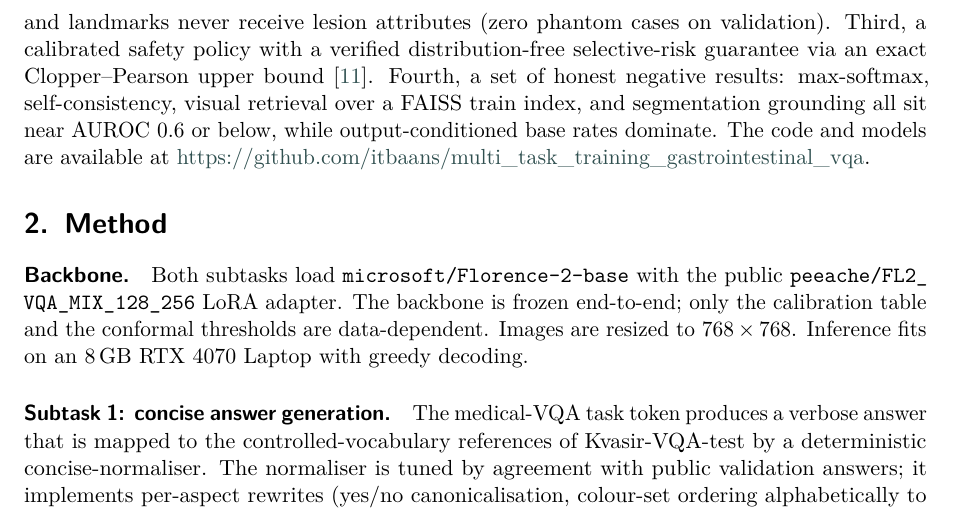
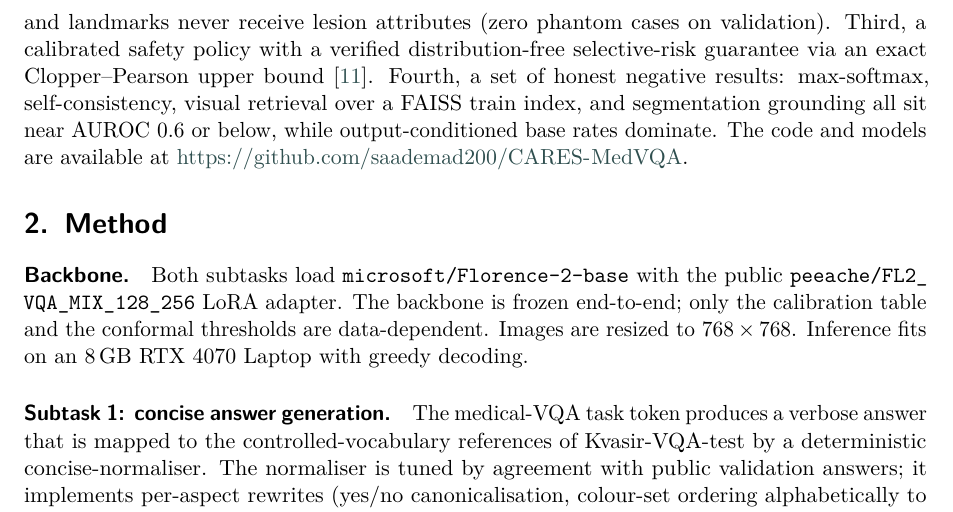
Before and after one commit to saademad200/CARES-MedVQA, a LaTeX document (working_notes.tex): part of page 2 of 6, cut so that both start at the same text. Compiled offline with pdfLaTeX; a LaTeX package or settings file that is missing is left out.

Commit message:
Update code URL to new repository

```diff
--- a/working_notes.tex
+++ b/working_notes.tex
@@ -124,7 +124,7 @@ Clopper--Pearson upper bound \cite{bates2021distribution}. Fourth, a
 set of honest negative results: max-softmax, self-consistency,
 visual retrieval over a FAISS train index, and segmentation grounding
 all sit near AUROC 0.6 or below, while output-conditioned base rates
-dominate. The code and models are available at \url{https://github.com/itbaans/multi_task_training_gastrointestinal_vqa}.
+dominate. The code and models are available at \url{https://github.com/saademad200/CARES-MedVQA}.
 
 %==============================================================================
 \section{Method}\label{sec:method}
```
Also changed, not shown: working_notes.pdf.
